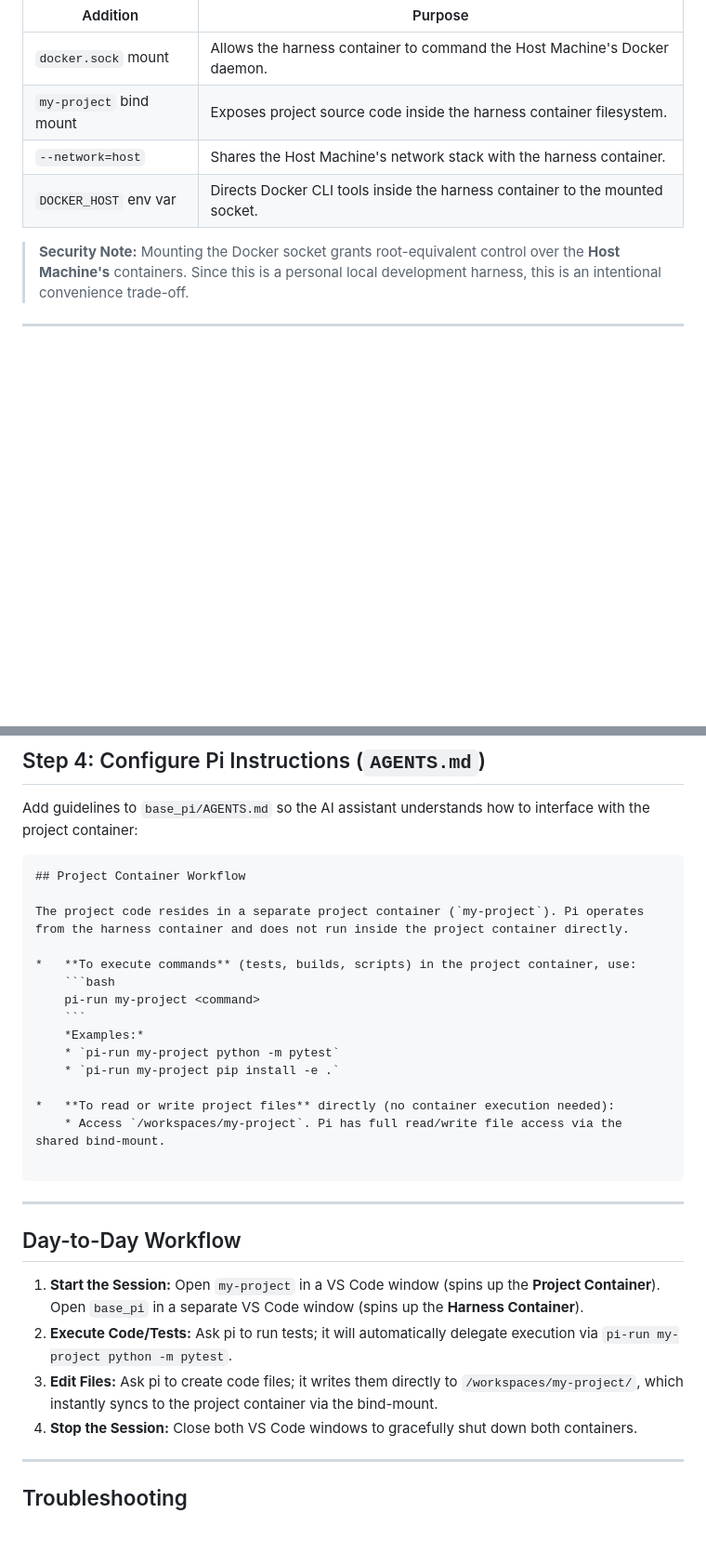
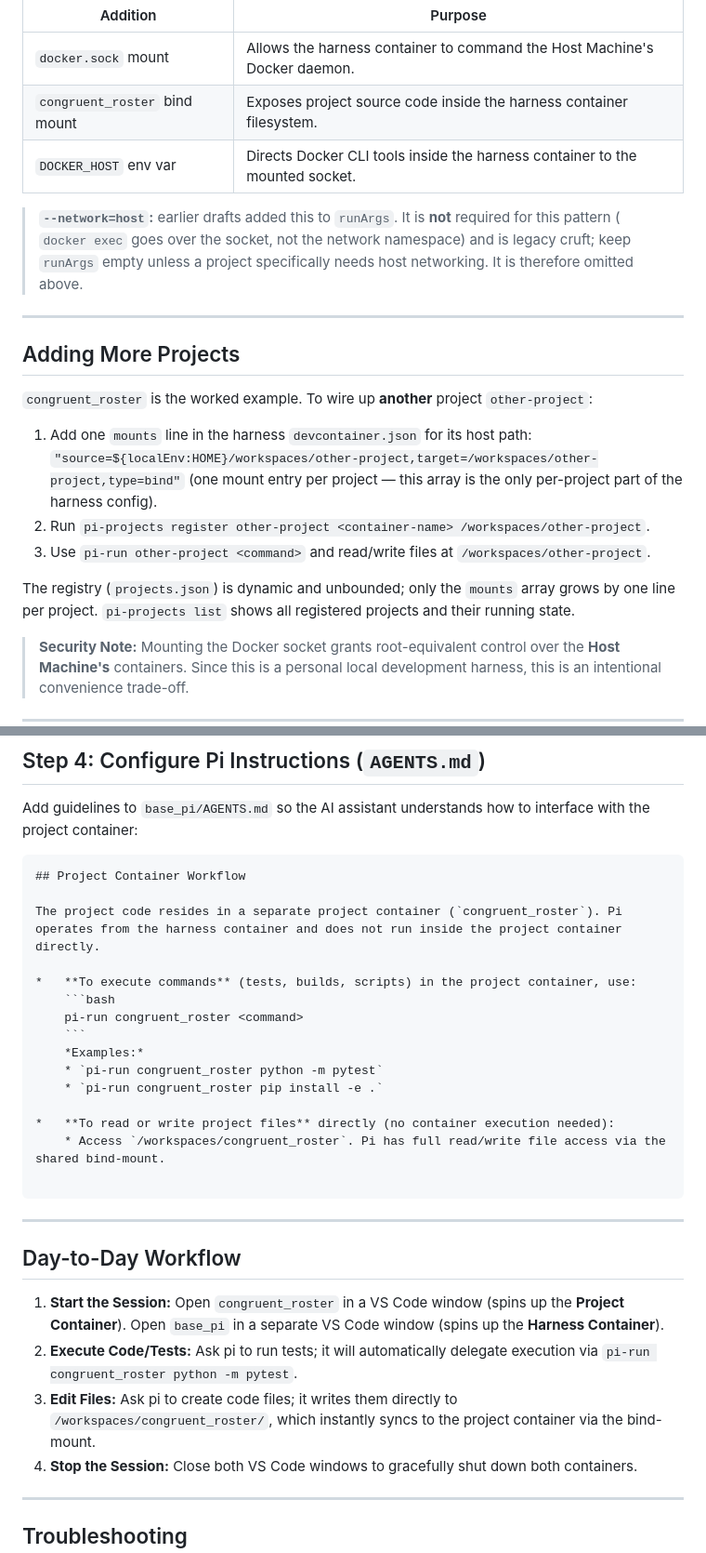
Before and after one commit to nirguk/base_pi, a Markdown page: CROSS-CONTAINER-WORKFLOW.md, 2 parts joined by grey strips. Shown at 93% size. Rendered like a GitHub page; blank space fills up the shorter version.

````diff
--- a/CROSS-CONTAINER-WORKFLOW.md
+++ b/CROSS-CONTAINER-WORKFLOW.md
@@ -175,9 +194,25 @@ Add the Docker socket mount and the project directory bind-mount:
 | Addition | Purpose |
 | --- | --- |
 | `docker.sock` mount | Allows the harness container to command the Host Machine's Docker daemon. |
-| `my-project` bind mount | Exposes project source code inside the harness container filesystem. |
-| `--network=host` | Shares the Host Machine's network stack with the harness container. |
+| `congruent_roster` bind mount | Exposes project source code inside the harness container filesystem. |
 | `DOCKER_HOST` env var | Directs Docker CLI tools inside the harness container to the mounted socket. |
+
+> **`--network=host`:** earlier drafts added this to `runArgs`. It is **not** required for this pattern (
+`docker exec` goes over the socket, not the network namespace) and is legacy cruft; keep
+`runArgs` empty unless a project specifically needs host networking. It is therefore omitted above.
+
+---
+
+## Adding More Projects
+
+`congruent_roster` is the worked example. To wire up **another** project `other-project`:
+
+1. Add one `mounts` line in the harness `devcontainer.json` for its host path:
+   `"source=${localEnv:HOME}/workspaces/other-project,target=/workspaces/other-project,type=bind"` (one mount entry per project — this array is the only per-project part of the harness config).
+2. Run `pi-projects register other-project <container-name> /workspaces/other-project`.
+3. Use `pi-run other-project <command>` and read/write files at `/workspaces/other-project`.
+
+The registry (`projects.json`) is dynamic and unbounded; only the `mounts` array grows by one line per project. `pi-projects list` shows all registered projects and their running state.
 
 > **Security Note:** Mounting the Docker socket grants root-equivalent control over the **Host Machine's** containers. Since this is a personal local development harness, this is an intentional convenience trade-off.
 
@@ -252,18 +287,18 @@ Add guidelines to `base_pi/AGENTS.md` so the AI assistant understands how to int
 ```markdown
 ## Project Container Workflow
 
-The project code resides in a separate project container (`my-project`). Pi operates from the harness container and does not run inside the project container directly.
+The project code resides in a separate project container (`congruent_roster`). Pi operates from the harness container and does not run inside the project container directly.
 
 *   **To execute commands** (tests, builds, scripts) in the project container, use:
     ```bash
-    pi-run my-project <command>
+    pi-run congruent_roster <command>
     ```
     *Examples:*
-    * `pi-run my-project python -m pytest`
-    * `pi-run my-project pip install -e .`
+    * `pi-run congruent_roster python -m pytest`
+    * `pi-run congruent_roster pip install -e .`
 
 *   **To read or write project files** directly (no container execution needed):
-    * Access `/workspaces/my-project`. Pi has full read/write file access via the shared bind-mount.
+    * Access `/workspaces/congruent_roster`. Pi has full read/write file access via the shared bind-mount.
 
 ```
 
@@ -271,9 +306,9 @@ The project code resides in a separate project container (`my-project`). Pi oper
 
 ## Day-to-Day Workflow
 
-1. **Start the Session:** Open `my-project` in a VS Code window (spins up the **Project Container**). Open `base_pi` in a separate VS Code window (spins up the **Harness Container**).
-2. **Execute Code/Tests:** Ask pi to run tests; it will automatically delegate execution via `pi-run my-project python -m pytest`.
-3. **Edit Files:** Ask pi to create code files; it writes them directly to `/workspaces/my-project/`, which instantly syncs to the project container via the bind-mount.
+1. **Start the Session:** Open `congruent_roster` in a VS Code window (spins up the **Project Container**). Open `base_pi` in a separate VS Code window (spins up the **Harness Container**).
+2. **Execute Code/Tests:** Ask pi to run tests; it will automatically delegate execution via `pi-run congruent_roster python -m pytest`.
+3. **Edit Files:** Ask pi to create code files; it writes them directly to `/workspaces/congruent_roster/`, which instantly syncs to the project container via the bind-mount.
 4. **Stop the Session:** Close both VS Code windows to gracefully shut down both containers.
 
 ---
````
Also changed, not shown: other parts of CROSS-CONTAINER-WORKFLOW.md (+39 -20 lines), cross-container-action-plan.md (added, +184 -0 lines).
